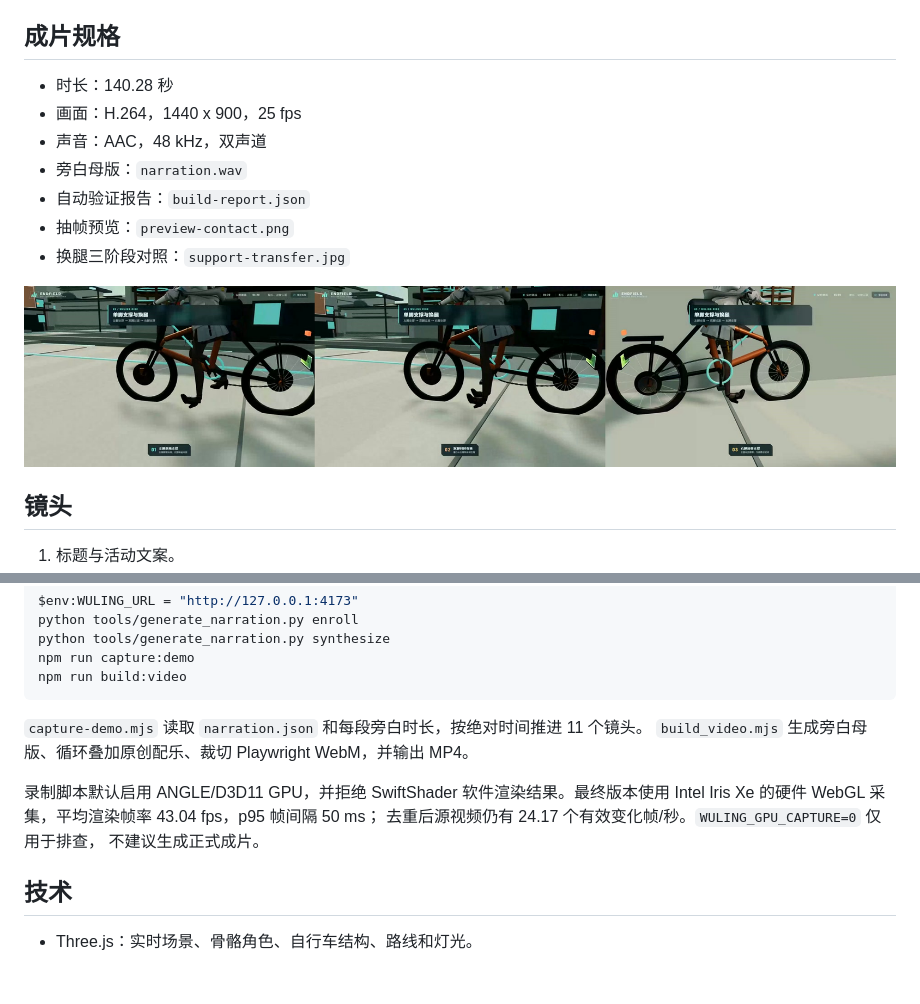
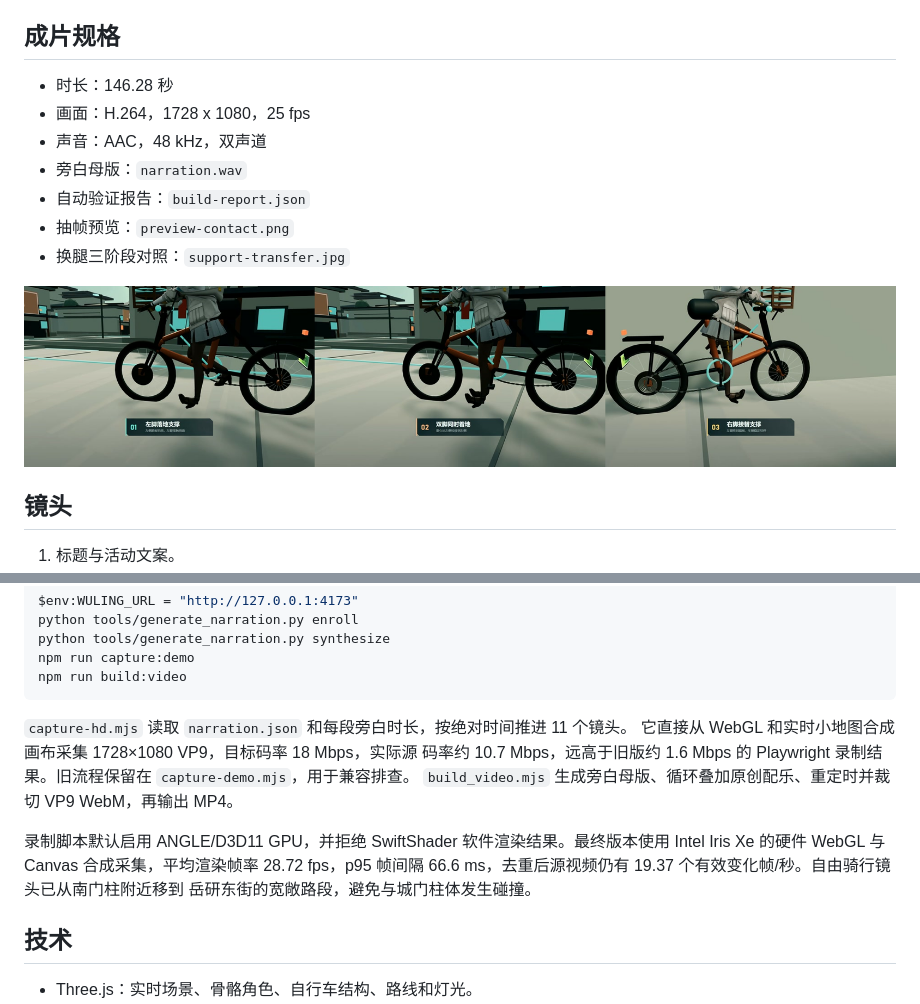
Before and after one commit to SusieGlitter/perlica, a Markdown page: video/README.md, 2 parts joined by grey strips. GitHub-like rendering; pictures changed too: video/support-transfer.jpg; blank space fills up the shorter version.

Commit message:
Upgrade demo to sharp HD canvas capture

````diff
--- a/video/README.md
+++ b/video/README.md
@@ -4,8 +4,8 @@
 
 ## 成片规格
 
-- 时长：140.28 秒
-- 画面：H.264，1440 x 900，25 fps
+- 时长：146.28 秒
+- 画面：H.264，1728 x 1080，25 fps
 - 声音：AAC，48 kHz，双声道
 - 旁白母版：`narration.wav`
 - 自动验证报告：`build-report.json`
@@ -46,13 +46,16 @@ npm run capture:demo
 npm run build:video
 ```
 
-`capture-demo.mjs` 读取 `narration.json` 和每段旁白时长，按绝对时间推进 11 个镜头。
-`build_video.mjs` 生成旁白母版、循环叠加原创配乐、裁切 Playwright WebM，并输出 MP4。
+`capture-hd.mjs` 读取 `narration.json` 和每段旁白时长，按绝对时间推进 11 个镜头。
+它直接从 WebGL 和实时小地图合成画布采集 1728×1080 VP9，目标码率 18 Mbps，实际源
+码率约 10.7 Mbps，远高于旧版约 1.6 Mbps 的 Playwright 录制结果。旧流程保留在
+`capture-demo.mjs`，用于兼容排查。
+`build_video.mjs` 生成旁白母版、循环叠加原创配乐、重定时并裁切 VP9 WebM，再输出 MP4。
 
 录制脚本默认启用 ANGLE/D3D11 GPU，并拒绝 SwiftShader 软件渲染结果。最终版本使用
-Intel Iris Xe 的硬件 WebGL 采集，平均渲染帧率 43.04 fps，p95 帧间隔 50 ms；
-去重后源视频仍有 24.17 个有效变化帧/秒。`WULING_GPU_CAPTURE=0` 仅用于排查，
-不建议生成正式成片。
+Intel Iris Xe 的硬件 WebGL 与 Canvas 合成采集，平均渲染帧率 28.72 fps，p95 帧间隔
+66.6 ms，去重后源视频仍有 19.37 个有效变化帧/秒。自由骑行镜头已从南门柱附近移到
+岳研东街的宽敞路段，避免与城门柱体发生碰撞。
 
 ## 技术
 
````
Also changed, not shown: README.md (+4 -3 lines), video/poster.jpg, 9 other files.
